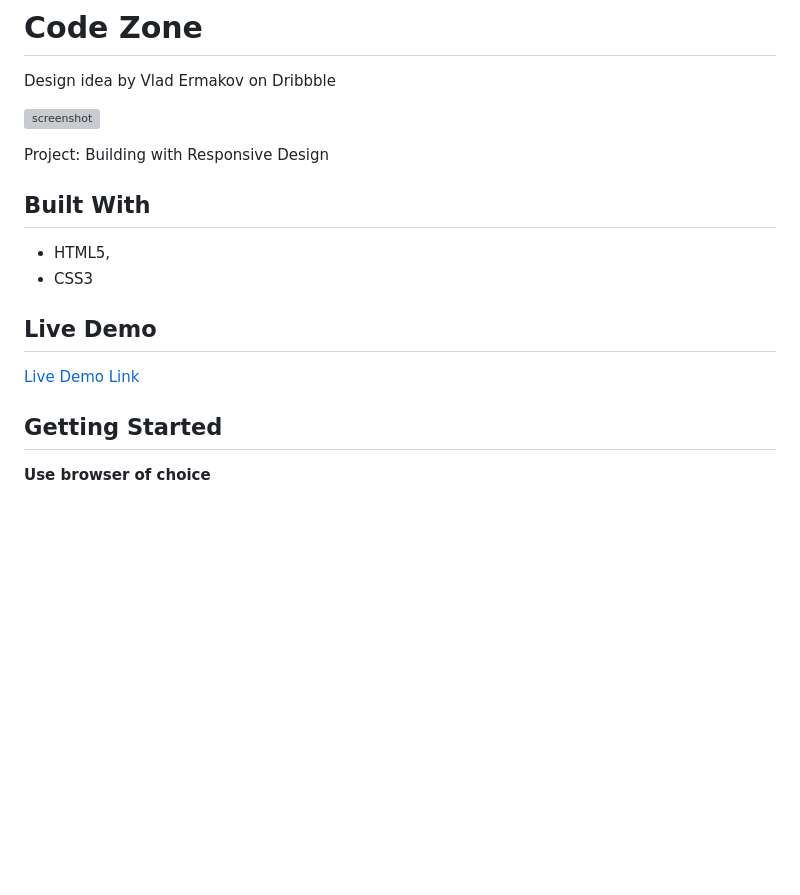
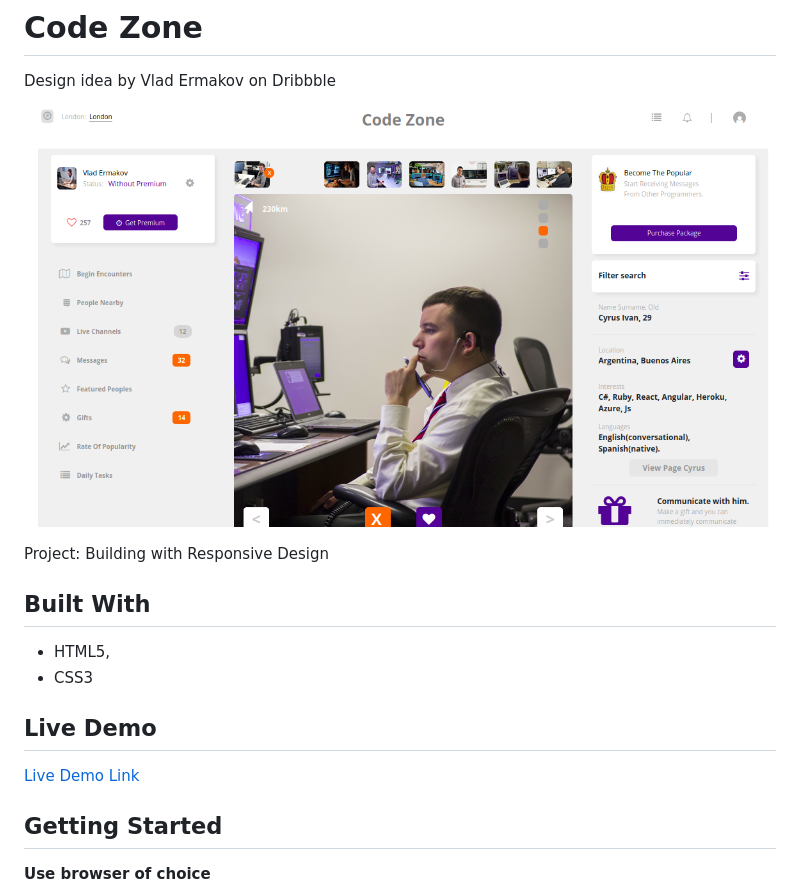
Before and after one commit to kwizl/html-css-capstone, a Markdown page: README.md, the part around the change printed below. Rendered like a GitHub page; pictures changed too: assets/img/screenshot/screenshot.png (added); blank space fills up the shorter version; grey boxes are pictures that could not be loaded.

Commit message:
Editing the README dile with the required details

```diff
--- a/README.md
+++ b/README.md
@@ -7,7 +7,7 @@ The project is based on social network to find acquittances. Its a platform on w
 # Code Zone
 Design idea by Vlad Ermakov on Dribbble
 
-![screenshot](screenshot/screenshot.png)
+![screenshot](assets/img/screenshot/screenshot.png)
 
 Project: Building with Responsive Design
 
```
Also changed, not shown: other parts of README.md (+1 -1 lines), 1 other file.
